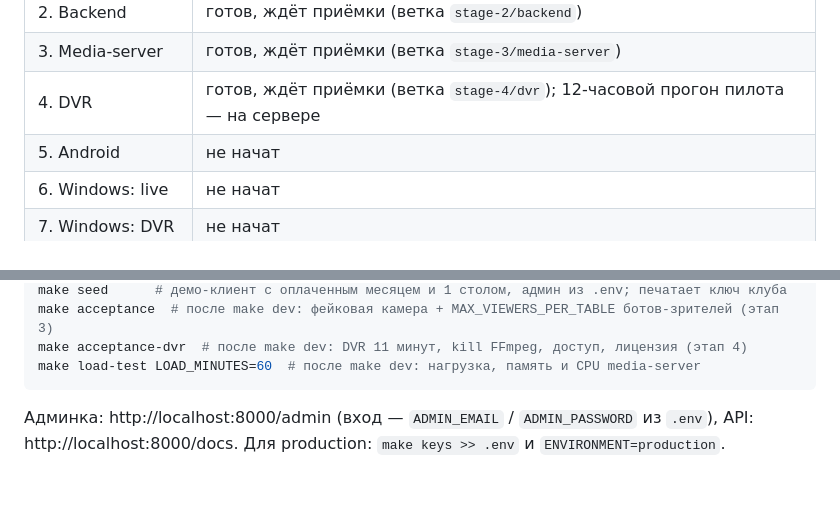
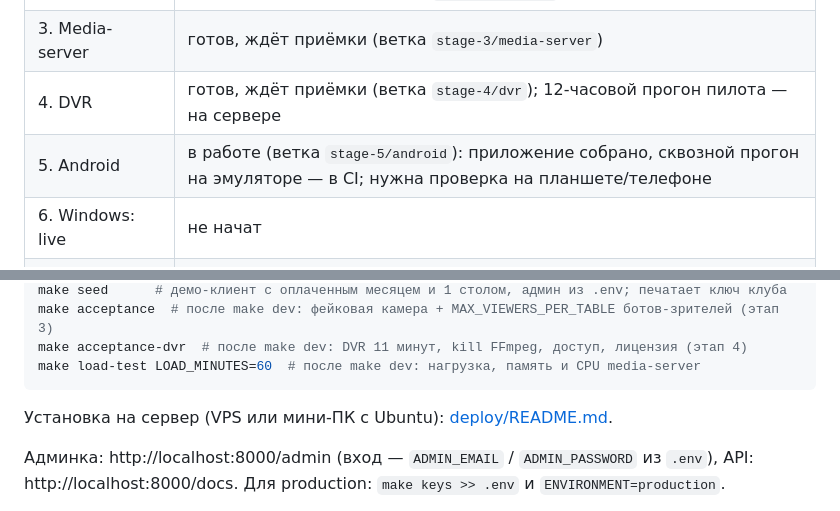
Before and after one commit to alisher-15/pokercam, a Markdown page: README.md, 2 parts joined by grey strips. Drawn GitHub-style; blank space fills up the shorter version.

````diff
--- a/README.md
+++ b/README.md
@@ -18,7 +18,7 @@
 | 2. Backend | готов, ждёт приёмки (ветка `stage-2/backend`) |
 | 3. Media-server | готов, ждёт приёмки (ветка `stage-3/media-server`) |
 | 4. DVR | готов, ждёт приёмки (ветка `stage-4/dvr`); 12-часовой прогон пилота — на сервере |
-| 5. Android | не начат |
+| 5. Android | в работе (ветка `stage-5/android`): приложение собрано, сквозной прогон на эмуляторе — в CI; нужна проверка на планшете/телефоне |
 | 6. Windows: live | не начат |
 | 7. Windows: DVR | не начат |
 | 8. White-label | не начат |
@@ -39,6 +39,8 @@ make acceptance  # после make dev: фейковая камера + MAX_VIEW
 make acceptance-dvr  # после make dev: DVR 11 минут, kill FFmpeg, доступ, лицензия (этап 4)
 make load-test LOAD_MINUTES=60  # после make dev: нагрузка, память и CPU media-server
 ```
+
+Установка на сервер (VPS или мини-ПК с Ubuntu): [deploy/README.md](deploy/README.md).
 
 Админка: http://localhost:8000/admin (вход — `ADMIN_EMAIL` / `ADMIN_PASSWORD` из `.env`), API: http://localhost:8000/docs. Для production: `make keys >> .env` и `ENVIRONMENT=production`.
 
````
Also changed, not shown: docs/CHANGELOG.md (+13 -0 lines).
